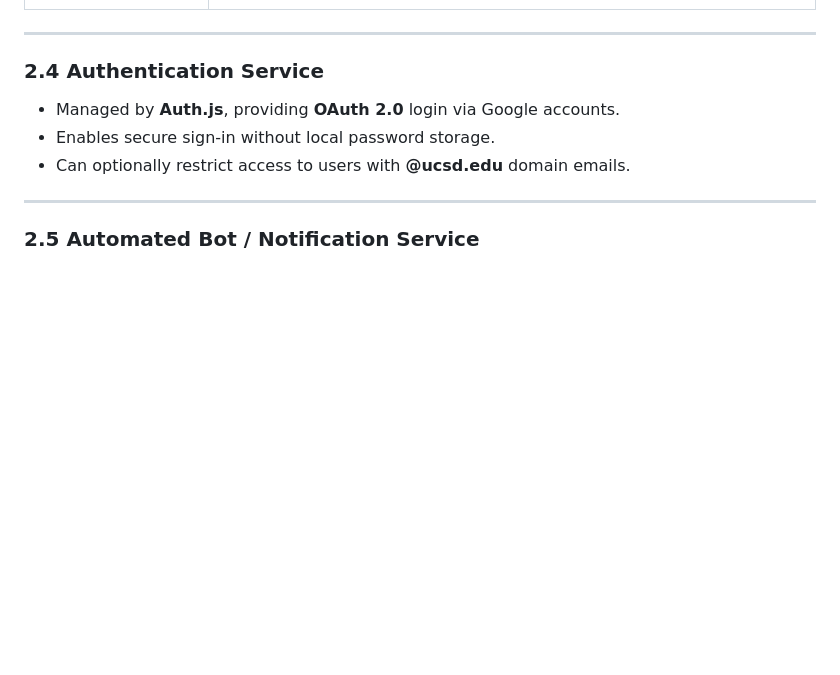
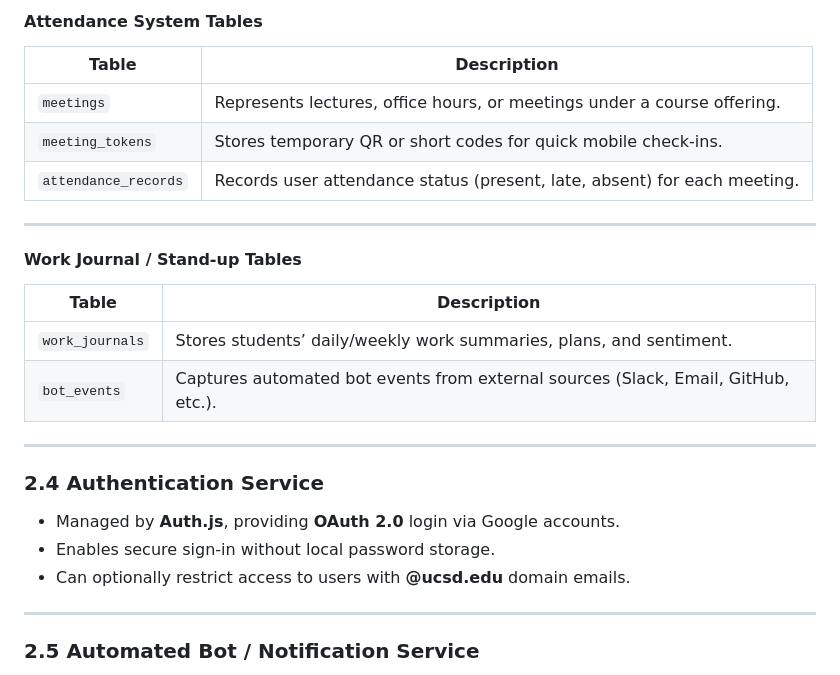
Before and after one commit to Team04-UCSD-CSE210/conductor-app, a Markdown page: specs/system-design/README.md, the part around the change printed below. Rendered like a GitHub page; blank space fills up the shorter version.

```diff
--- a/specs/system-design/README.md
+++ b/specs/system-design/README.md
@@ -85,3 +119,19 @@ authentication, notifications, and repository integration.
+#### Attendance System Tables
+
+| **Table** | **Description** |
+|------------|----------------|
+| `meetings` | Represents lectures, office hours, or meetings under a course offering. |
+| `meeting_tokens` | Stores temporary QR or short codes for quick mobile check-ins. |
+| `attendance_records` | Records user attendance status (present, late, absent) for each meeting. |
+
+---
+
+#### Work Journal / Stand-up Tables
+
+| **Table** | **Description** |
+|------------|----------------|
+| `work_journals` | Stores students’ daily/weekly work summaries, plans, and sentiment. |
+| `bot_events` | Captures automated bot events from external sources (Slack, Email, GitHub, etc.). |
 
 ---
 
```
Also changed, not shown: other parts of specs/system-design/README.md (+56 -22 lines).
